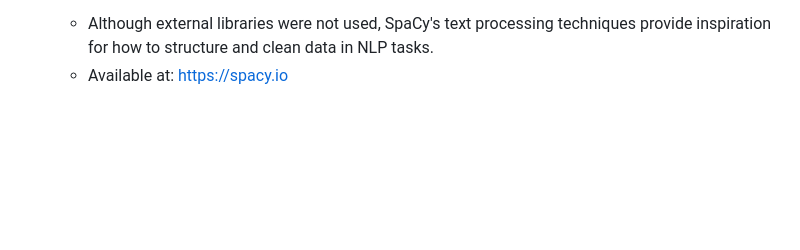
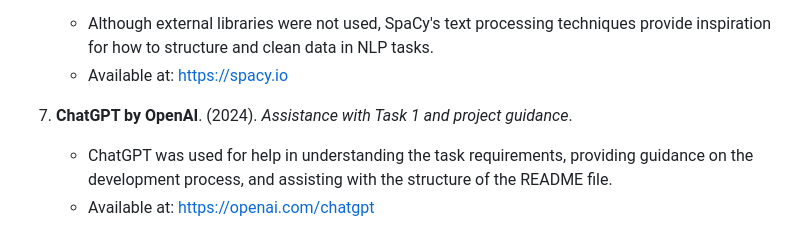
Before and after one commit to JamesDoonan1/emerging-technologies, a Markdown page: README.md, the part around the change. GitHub-like rendering; blank space fills up the shorter version.

Commit message:
Added ChatGPT as reference

```diff
--- a/README.md
+++ b/README.md
@@ -182,3 +182,7 @@ After sharing my results with ChatGPT. It was able to tell me some notable obser
 6. **SpaCy Documentation**. (n.d.). *SpaCy: Industrial-strength Natural Language Processing*.
    - Although external libraries were not used, SpaCy's text processing techniques provide inspiration for how to structure and clean data in NLP tasks.
    - Available at: [https://spacy.io](https://spacy.io)
+
+7. **ChatGPT by OpenAI**. (2024). *Assistance with Task 1 and project guidance*.
+   - ChatGPT was used for help in understanding the task requirements, providing guidance on the development process, and assisting with the structure of the README file.
+   - Available at: [https://openai.com/chatgpt](https://openai.com/chatgpt)
```
